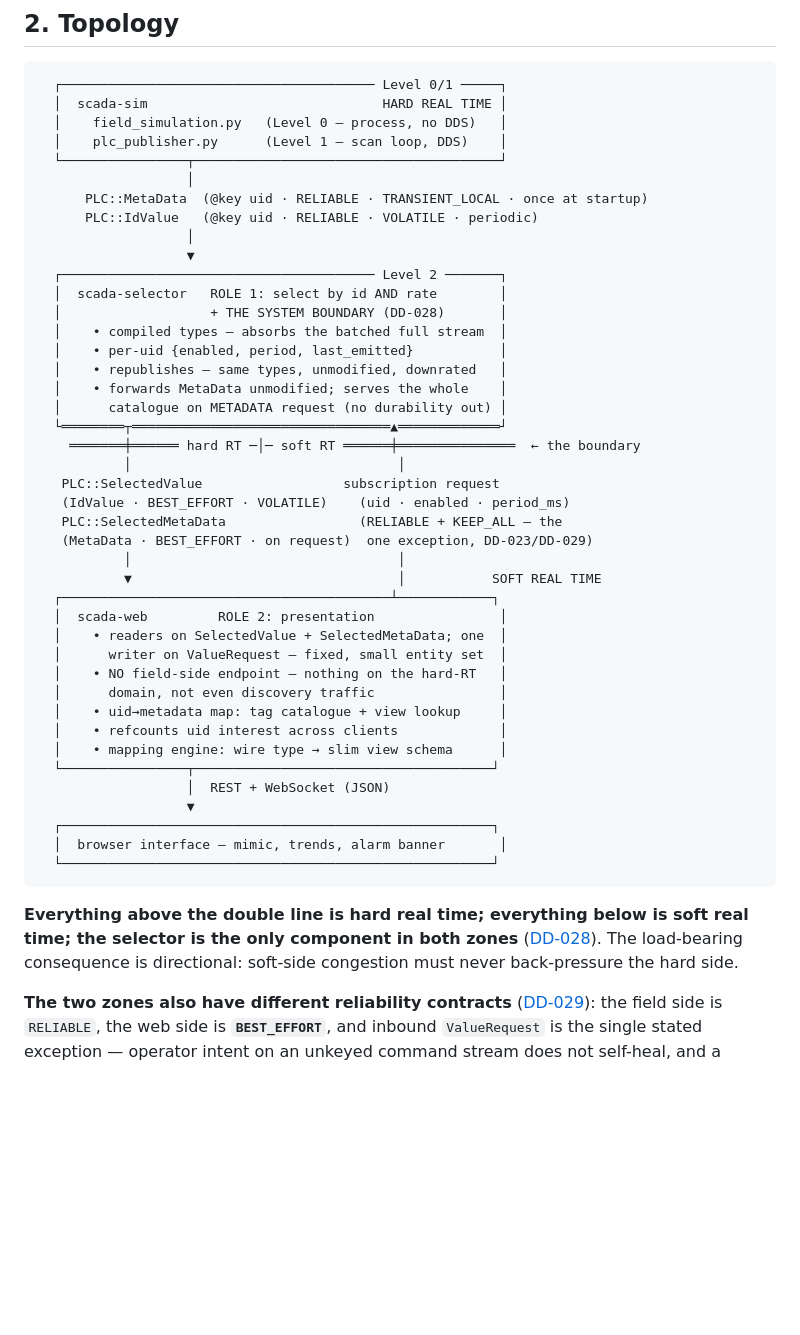
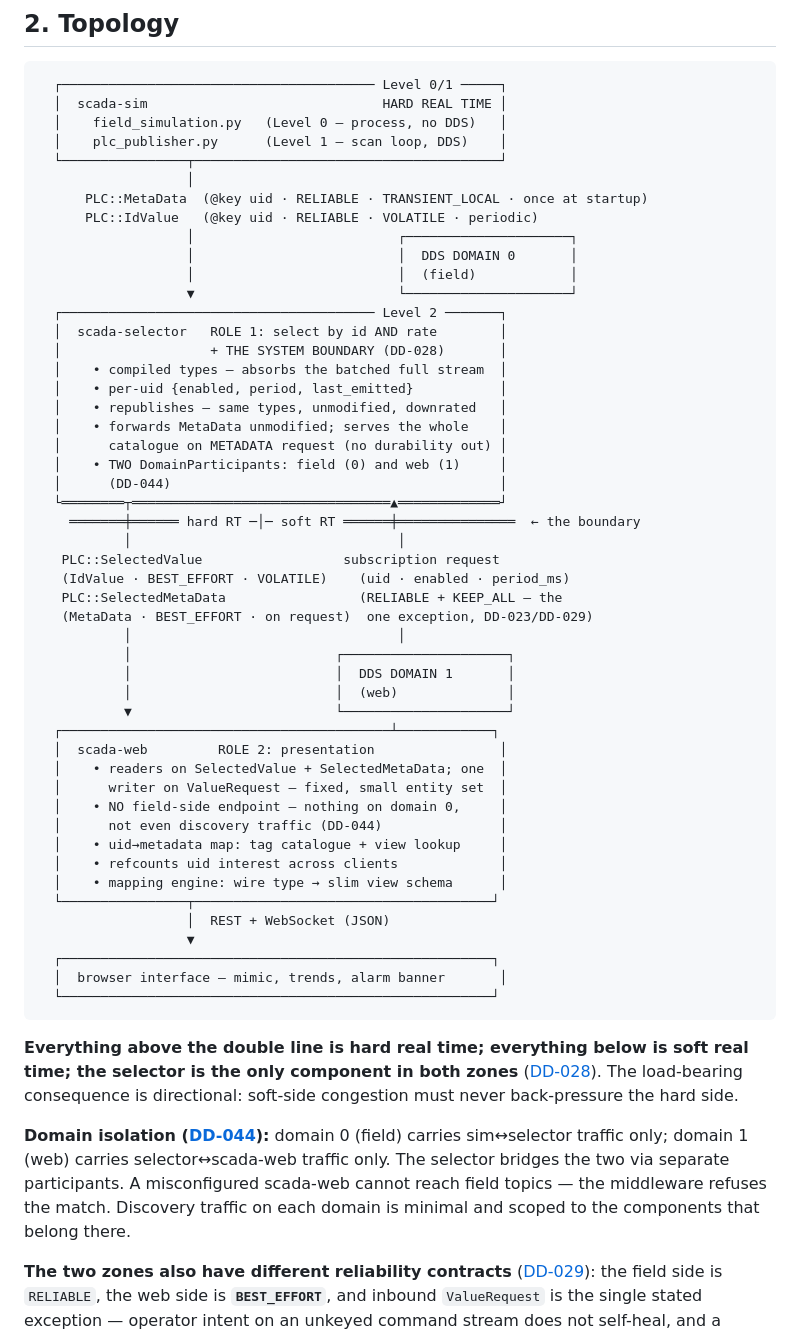
Before and after one commit to rtidgreenberg/scada_web, a Markdown page: docs/system-architecture.md, the part around the change. GitHub-like rendering; blank space fills up the shorter version.

```diff
--- a/docs/system-architecture.md
+++ b/docs/system-architecture.md
@@ -139,8 +139,10 @@ simpler and bounded.
                    │
       PLC::MetaData  (@key uid · RELIABLE · TRANSIENT_LOCAL · once at startup)
       PLC::IdValue   (@key uid · RELIABLE · VOLATILE · periodic)
-                   │
-                   ▼
+                   │                          ┌─────────────────────┐
+                   │                          │  DDS DOMAIN 0       │
+                   │                          │  (field)            │
+                   ▼                          └─────────────────────┘
   ┌──────────────────────────────────────── Level 2 ───────┐
   │  scada-selector   ROLE 1: select by id AND rate        │
   │                   + THE SYSTEM BOUNDARY (DD-028)       │
@@ -149,6 +151,8 @@ simpler and bounded.
   │    • republishes — same types, unmodified, downrated   │
   │    • forwards MetaData unmodified; serves the whole    │
   │      catalogue on METADATA request (no durability out) │
+  │    • TWO DomainParticipants: field (0) and web (1)     │
+  │      (DD-044)                                          │
   └════════┬═════════════════════════════════▲═════════════┘
     ═══════╪══════ hard RT ─│─ soft RT ══════╪═══════════════  ← the boundary
            │                                  │
@@ -157,13 +161,16 @@ simpler and bounded.
    PLC::SelectedMetaData                 (RELIABLE + KEEP_ALL — the
    (MetaData · BEST_EFFORT · on request)  one exception, DD-023/DD-029)
            │                                  │
-           ▼                                  │           SOFT REAL TIME
+           │                          ┌─────────────────────┐
+           │                          │  DDS DOMAIN 1       │
+           │                          │  (web)              │
+           ▼                          └─────────────────────┘
   ┌──────────────────────────────────────────┴────────────┐
   │  scada-web         ROLE 2: presentation                │
   │    • readers on SelectedValue + SelectedMetaData; one  │
   │      writer on ValueRequest — fixed, small entity set  │
-  │    • NO field-side endpoint — nothing on the hard-RT   │
-  │      domain, not even discovery traffic                │
+  │    • NO field-side endpoint — nothing on domain 0,     │
+  │      not even discovery traffic (DD-044)               │
   │    • uid→metadata map: tag catalogue + view lookup     │
   │    • refcounts uid interest across clients             │
   │    • mapping engine: wire type → slim view schema      │
@@ -179,6 +186,13 @@ simpler and bounded.
 real time; the selector is the only component in both zones**
 ([DD-028](design-decisions.md#dd-028)). The load-bearing consequence is directional:
 soft-side congestion must never back-pressure the hard side.
+
+**Domain isolation ([DD-044](design-decisions.md#dd-044)):** domain 0 (field)
+carries sim↔selector traffic only; domain 1 (web) carries selector↔scada-web
+traffic only. The selector bridges the two via separate participants. A
+misconfigured scada-web cannot reach field topics — the middleware refuses the
+match. Discovery traffic on each domain is minimal and scoped to the components
+that belong there.
 
 **The two zones also have different reliability contracts**
 ([DD-029](design-decisions.md#dd-029)): the field side is `RELIABLE`, the web side
```
Also changed, not shown: docs/design-decisions.md (+58 -0 lines), docs/questions.md (+11 -6 lines).
